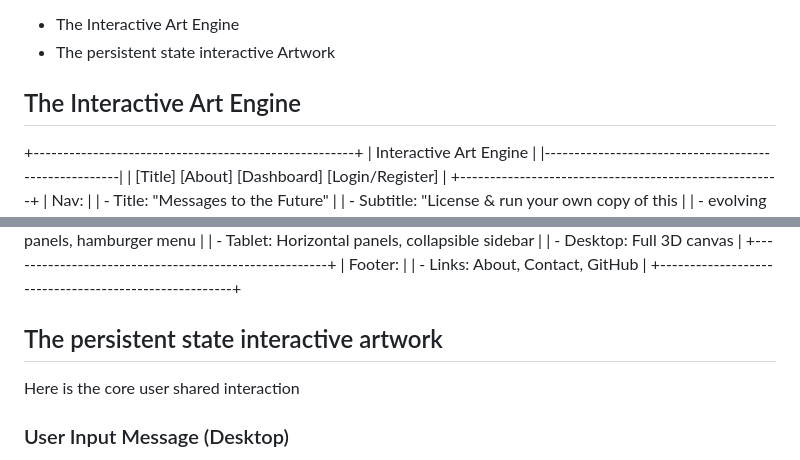
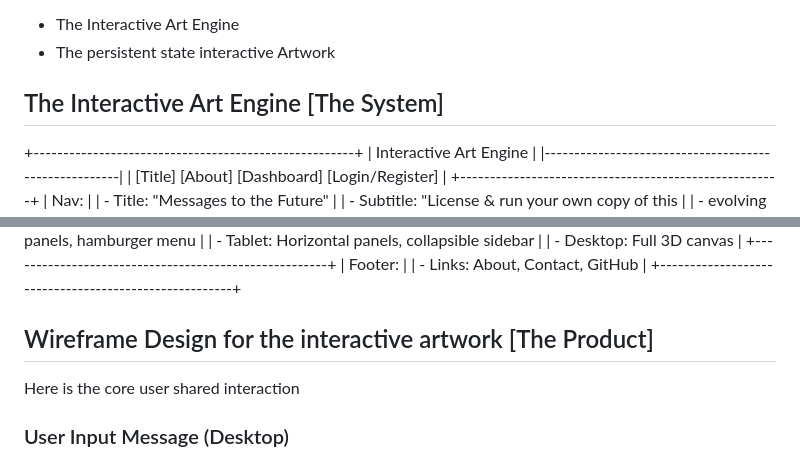
Before and after one commit to terencereilly/Interactive-art-engine, a Markdown page: README.md, 2 parts joined by grey strips. Drawn GitHub-style.

Commit message:
Update README.md: Clarify section titles for the Interactive Art Engine and persistent state interactive artwork

```diff
--- a/README.md
+++ b/README.md
@@ -132,7 +132,7 @@ Below are the wireframe design for both the
 - The Interactive Art Engine
 - The persistent state interactive Artwork
 
-## The Interactive Art Engine
+## The Interactive Art Engine [The System]
 
 +------------------------------------------------------+
 | Interactive Art Engine                               |
@@ -168,7 +168,7 @@ Below are the wireframe design for both the
 | - Links: About, Contact, GitHub                      |
 +------------------------------------------------------+
 
-## The persistent state interactive artwork
+## Wireframe Design for the interactive artwork [The Product]
 Here is the core user shared interaction
 
 ### User Input Message (Desktop)
```
